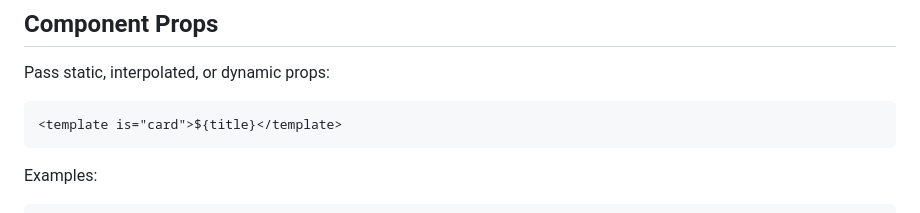
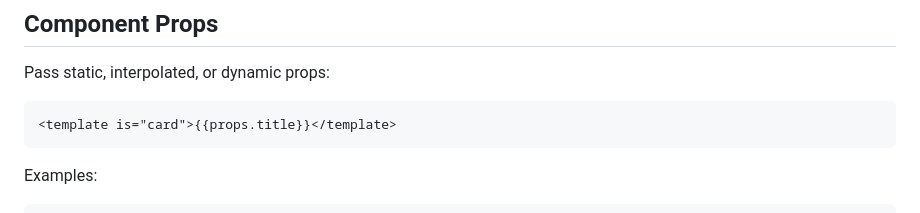
Before and after one commit to eldoy/html6, a Markdown page: README.md, the part around the change. Rendered like a GitHub page.

Commit message:
doc: readme

````diff
--- a/README.md
+++ b/README.md
@@ -149,7 +149,7 @@ Use `<slot></slot>` inside a component:
 Pass static, interpolated, or dynamic props:
 
 ```html
-<template is="card">${title}</template>
+<template is="card">{{props.title}}</template>
 ```
 
 Examples:
````
Also changed, not shown: docs/PROMPT.md (+1 -1 lines).
